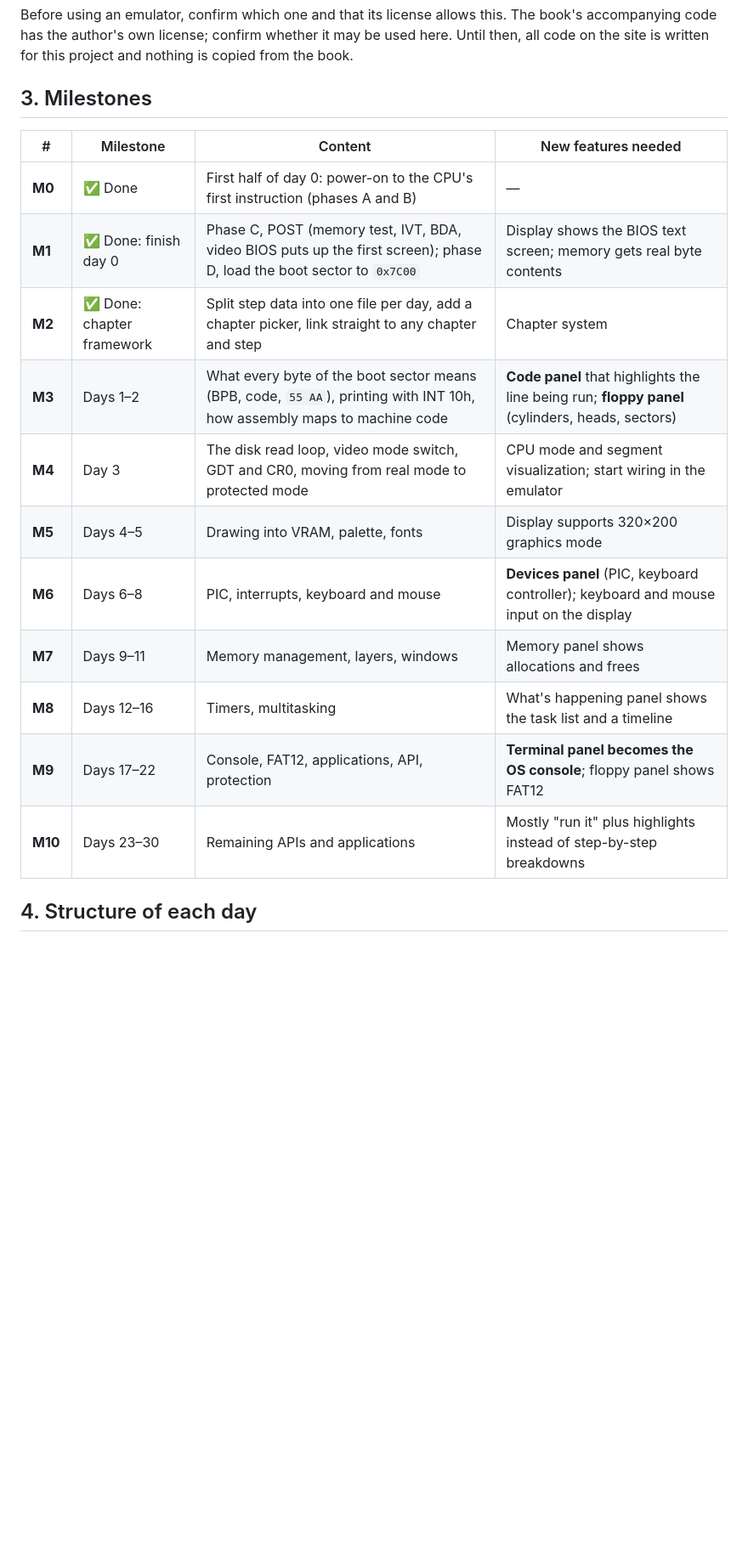
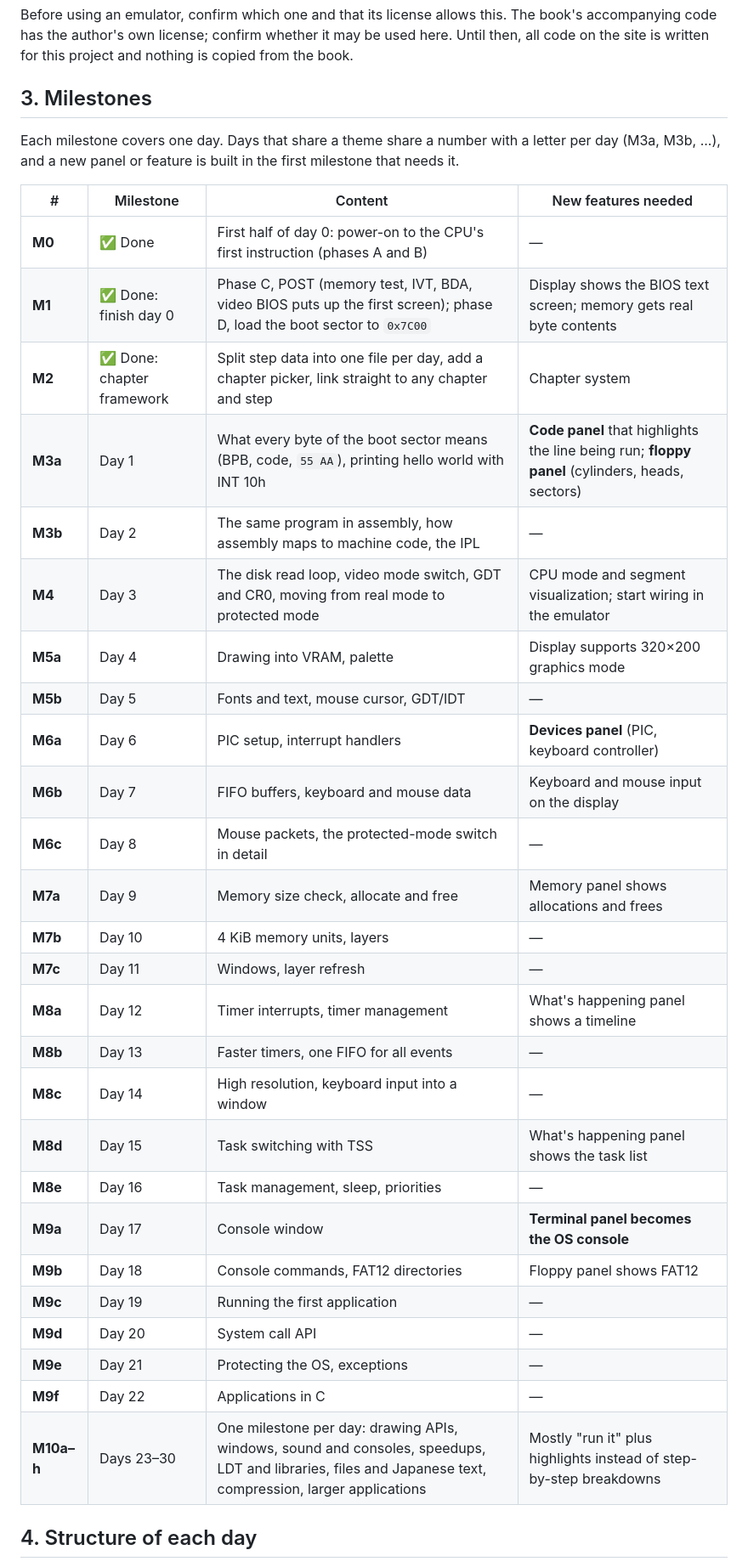
Before and after one commit to TixLo/os-tutorial, a Markdown page: ROADMAP.md, the part around one of its changes. Shown at 85% size. GitHub-like rendering; blank space fills up the shorter version.

```diff
--- a/ROADMAP.md
+++ b/ROADMAP.md
@@ -51,19 +61,38 @@ and nothing is copied from the book.
 
 ## 3. Milestones
 
+Each milestone covers one day. Days that share a theme share a number with a
+letter per day (M3a, M3b, ...), and a new panel or feature is built in the
+first milestone that needs it.
+
 | # | Milestone | Content | New features needed |
 |---|---|---|---|
 | **M0** | ✅ Done | First half of day 0: power-on to the CPU's first instruction (phases A and B) | — |
 | **M1** | ✅ Done: finish day 0 | Phase C, POST (memory test, IVT, BDA, video BIOS puts up the first screen); phase D, load the boot sector to `0x7C00` | Display shows the BIOS text screen; memory gets real byte contents |
 | **M2** | ✅ Done: chapter framework | Split step data into one file per day, add a chapter picker, link straight to any chapter and step | Chapter system |
-| **M3** | Days 1–2 | What every byte of the boot sector means (BPB, code, `55 AA`), printing with INT 10h, how assembly maps to machine code | **Code panel** that highlights the line being run; **floppy panel** (cylinders, heads, sectors) |
+| **M3a** | Day 1 | What every byte of the boot sector means (BPB, code, `55 AA`), printing hello world with INT 10h | **Code panel** that highlights the line being run; **floppy panel** (cylinders, heads, sectors) |
+| **M3b** | Day 2 | The same program in assembly, how assembly maps to machine code, the IPL | — |
 | **M4** | Day 3 | The disk read loop, video mode switch, GDT and CR0, moving from real mode to protected mode | CPU mode and segment visualization; start wiring in the emulator |
-| **M5** | Days 4–5 | Drawing into VRAM, palette, fonts | Display supports 320×200 graphics mode |
-| **M6** | Days 6–8 | PIC, interrupts, keyboard and mouse | **Devices panel** (PIC, keyboard controller); keyboard and mouse input on the display |
-| **M7** | Days 9–11 | Memory management, layers, windows | Memory panel shows allocations and frees |
-| **M8** | Days 12–16 | Timers, multitasking | What's happening panel shows the task list and a timeline |
-| **M9** | Days 17–22 | Console, FAT12, applications, API, protection | **Terminal panel becomes the OS console**; floppy panel shows FAT12 |
-| **M10** | Days 23–30 | Remaining APIs and applications | Mostly "run it" plus highlights instead of step-by-step breakdowns |
+| **M5a** | Day 4 | Drawing into VRAM, palette | Display supports 320×200 graphics mode |
+| **M5b** | Day 5 | Fonts and text, mouse cursor, GDT/IDT | — |
+| **M6a** | Day 6 | PIC setup, interrupt handlers | **Devices panel** (PIC, keyboard controller) |
+| **M6b** | Day 7 | FIFO buffers, keyboard and mouse data | Keyboard and mouse input on the display |
+| **M6c** | Day 8 | Mouse packets, the protected-mode switch in detail | — |
+| **M7a** | Day 9 | Memory size check, allocate and free | Memory panel shows allocations and frees |
+| **M7b** | Day 10 | 4 KiB memory units, layers | — |
+| **M7c** | Day 11 | Windows, layer refresh | — |
+| **M8a** | Day 12 | Timer interrupts, timer management | What's happening panel shows a timeline |
+| **M8b** | Day 13 | Faster timers, one FIFO for all events | — |
+| **M8c** | Day 14 | High resolution, keyboard input into a window | — |
+| **M8d** | Day 15 | Task switching with TSS | What's happening panel shows the task list |
+| **M8e** | Day 16 | Task management, sleep, priorities | — |
+| **M9a** | Day 17 | Console window | **Terminal panel becomes the OS console** |
+| **M9b** | Day 18 | Console commands, FAT12 directories | Floppy panel shows FAT12 |
+| **M9c** | Day 19 | Running the first application | — |
+| **M9d** | Day 20 | System call API | — |
+| **M9e** | Day 21 | Protecting the OS, exceptions | — |
+| **M9f** | Day 22 | Applications in C | — |
+| **M10a–h** | Days 23–30 | One milestone per day: drawing APIs, windows, sound and consoles, speedups, LDT and libraries, files and Japanese text, compression, larger applications | Mostly "run it" plus highlights instead of step-by-step breakdowns |
 
 ## 4. Structure of each day
 
```
Also changed, not shown: other parts of ROADMAP.md (+19 -9 lines).
